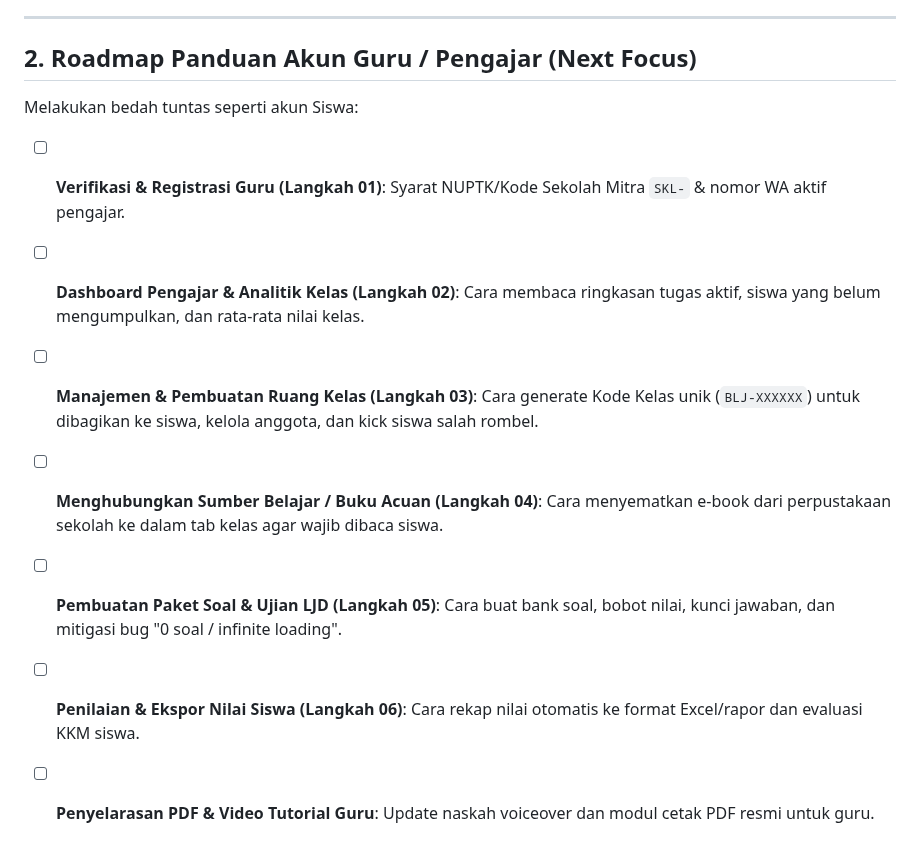
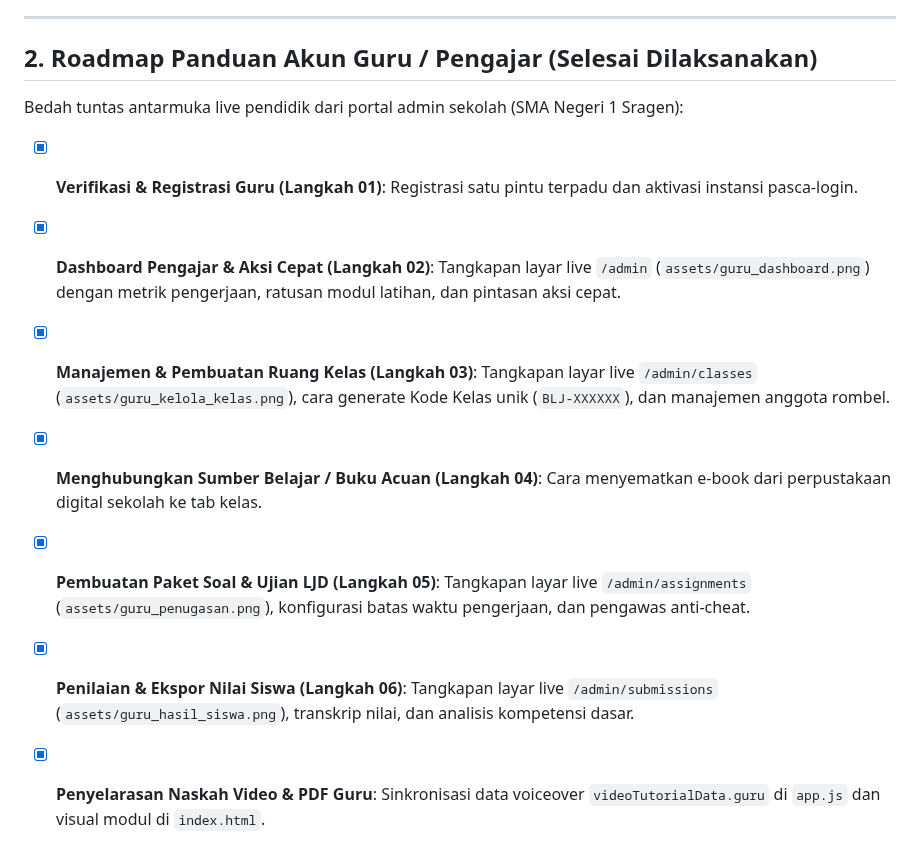
Before and after one commit to errorcript/belajarplus-tutorial, a Markdown page: TODO_NEXT.md, the part around the change. Drawn GitHub-style.

Commit message:
feat(teacher-guide): revamp Teacher tutorial with live HD screenshots from SMA Negeri 1 Sragen and updated workflow

```diff
--- a/TODO_NEXT.md
+++ b/TODO_NEXT.md
@@ -12,12 +12,12 @@
 
 ---
 
-## 2. Roadmap Panduan Akun Guru / Pengajar (Next Focus)
-Melakukan bedah tuntas seperti akun Siswa:
-- [ ] **Verifikasi & Registrasi Guru (Langkah 01)**: Syarat NUPTK/Kode Sekolah Mitra `SKL-` & nomor WA aktif pengajar.
-- [ ] **Dashboard Pengajar & Analitik Kelas (Langkah 02)**: Cara membaca ringkasan tugas aktif, siswa yang belum mengumpulkan, dan rata-rata nilai kelas.
-- [ ] **Manajemen & Pembuatan Ruang Kelas (Langkah 03)**: Cara generate Kode Kelas unik (`BLJ-XXXXXX`) untuk dibagikan ke siswa, kelola anggota, dan kick siswa salah rombel.
-- [ ] **Menghubungkan Sumber Belajar / Buku Acuan (Langkah 04)**: Cara menyematkan e-book dari perpustakaan sekolah ke dalam tab kelas agar wajib dibaca siswa.
-- [ ] **Pembuatan Paket Soal & Ujian LJD (Langkah 05)**: Cara buat bank soal, bobot nilai, kunci jawaban, dan mitigasi bug "0 soal / infinite loading".
-- [ ] **Penilaian & Ekspor Nilai Siswa (Langkah 06)**: Cara rekap nilai otomatis ke format Excel/rapor dan evaluasi KKM siswa.
-- [ ] **Penyelarasan PDF & Video Tutorial Guru**: Update naskah voiceover dan modul cetak PDF resmi untuk guru.
+## 2. Roadmap Panduan Akun Guru / Pengajar (Selesai Dilaksanakan)
+Bedah tuntas antarmuka live pendidik dari portal admin sekolah (SMA Negeri 1 Sragen):
+- [x] **Verifikasi & Registrasi Guru (Langkah 01)**: Registrasi satu pintu terpadu dan aktivasi instansi pasca-login.
+- [x] **Dashboard Pengajar & Aksi Cepat (Langkah 02)**: Tangkapan layar live `/admin` (`assets/guru_dashboard.png`) dengan metrik pengerjaan, ratusan modul latihan, dan pintasan aksi cepat.
+- [x] **Manajemen & Pembuatan Ruang Kelas (Langkah 03)**: Tangkapan layar live `/admin/classes` (`assets/guru_kelola_kelas.png`), cara generate Kode Kelas unik (`BLJ-XXXXXX`), dan manajemen anggota rombel.
+- [x] **Menghubungkan Sumber Belajar / Buku Acuan (Langkah 04)**: Cara menyematkan e-book dari perpustakaan digital sekolah ke tab kelas.
+- [x] **Pembuatan Paket Soal & Ujian LJD (Langkah 05)**: Tangkapan layar live `/admin/assignments` (`assets/guru_penugasan.png`), konfigurasi batas waktu pengerjaan, dan pengawas anti-cheat.
+- [x] **Penilaian & Ekspor Nilai Siswa (Langkah 06)**: Tangkapan layar live `/admin/submissions` (`assets/guru_hasil_siswa.png`), transkrip nilai, dan analisis kompetensi dasar.
+- [x] **Penyelarasan Naskah Video & PDF Guru**: Sinkronisasi data voiceover `videoTutorialData.guru` di `app.js` dan visual modul di `index.html`.
```
Also changed, not shown: assets/dashboard_guru.png (added), assets/guru_dashboard.png (added), assets/guru_hasil_siswa.png (added), assets/guru_kelola_kelas.png (added), assets/guru_penugasan.png (added), 2 other files.
